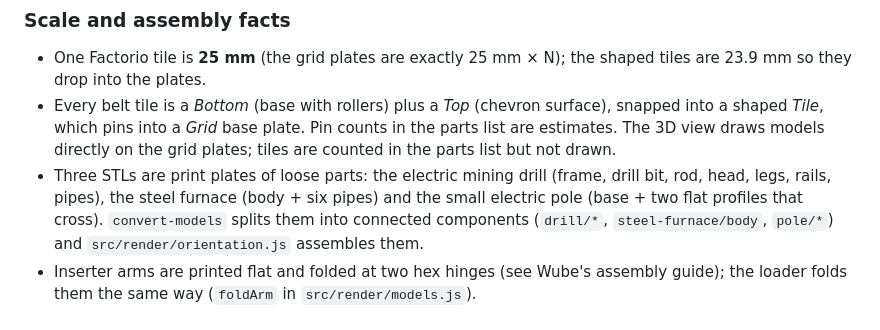
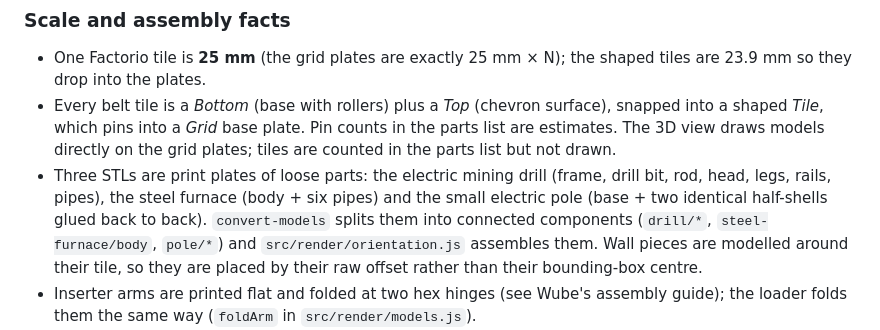
Before and after one commit to WindingDuke77/Factorio2IRL, a Markdown page: README.md, the part around the change. GitHub-like rendering.

Commit message:
README: pole half-shells, wall raw-frame placement
Co-Authored-By: Claude Fable 5.1 <noreply@anthropic.com>

```diff
--- a/README.md
+++ b/README.md
@@ -58,8 +58,10 @@ npm run models        # = fetch-models + convert-models
   not drawn.
 - Three STLs are print plates of loose parts: the electric mining drill (frame, drill bit, rod,
   head, legs, rails, pipes), the steel furnace (body + six pipes) and the small electric pole
-  (base + two flat profiles that cross). `convert-models` splits them into connected components
-  (`drill/*`, `steel-furnace/body`, `pole/*`) and `src/render/orientation.js` assembles them.
+  (base + two identical half-shells glued back to back). `convert-models` splits them into connected
+  components (`drill/*`, `steel-furnace/body`, `pole/*`) and `src/render/orientation.js` assembles
+  them. Wall pieces are modelled around their tile, so they are placed by their raw offset rather
+  than their bounding-box centre.
 - Inserter arms are printed flat and folded at two hex hinges (see Wube's assembly guide); the
   loader folds them the same way (`foldArm` in `src/render/models.js`).
 - Belt items (gear, circuit, copper cable, plate, steel plate, science bottle) are placed two per
```
